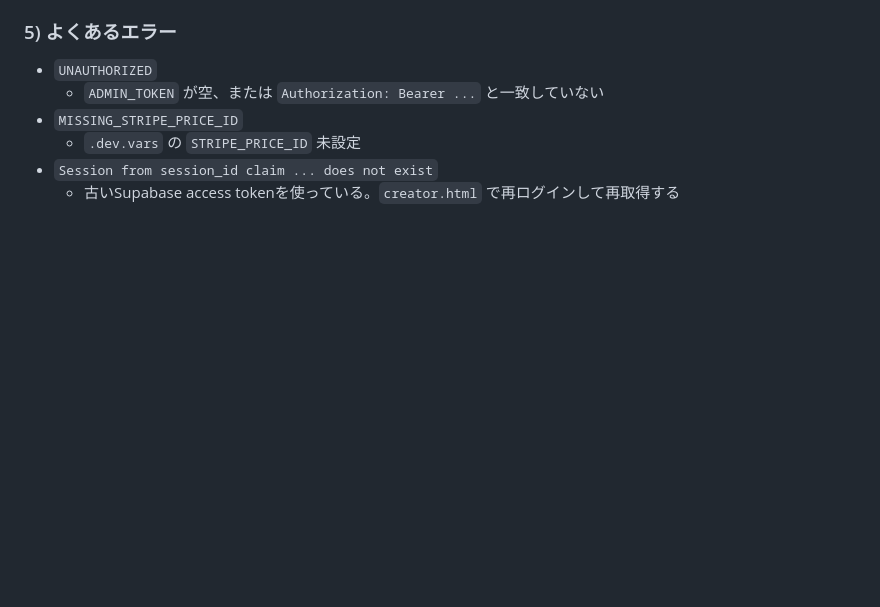
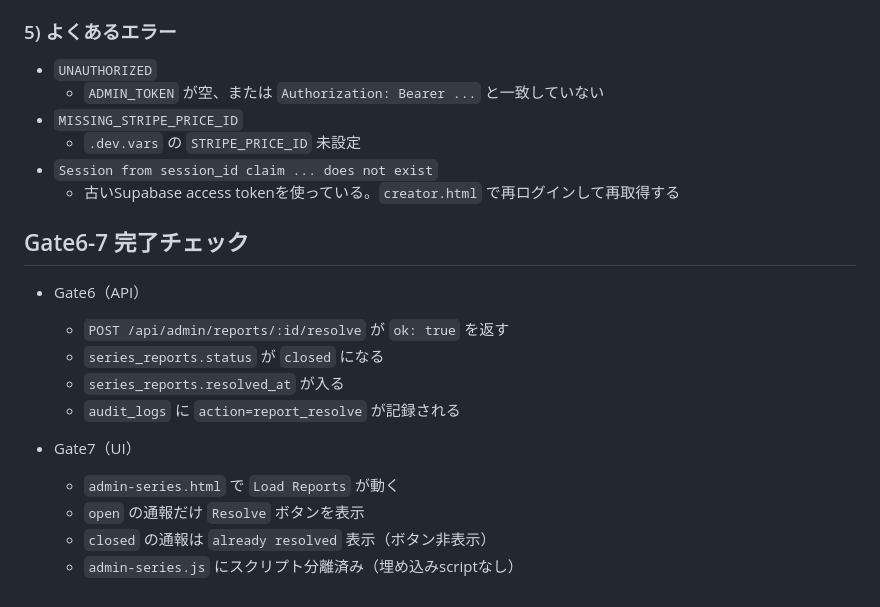
Before and after one commit to tarouuseru/gacha-lab, a Markdown page: README.md, the part around the change. GitHub-like rendering; blank space fills up the shorter version.

Commit message:
docs: add gate6-7 completion checklist

```diff
--- a/README.md
+++ b/README.md
@@ -221,3 +221,17 @@ curl -X POST "http://127.0.0.1:8787/api/admin/reports/<REPORT_ID>/resolve" \
   - `.dev.vars` の `STRIPE_PRICE_ID` 未設定
 - `Session from session_id claim ... does not exist`
   - 古いSupabase access tokenを使っている。`creator.html` で再ログインして再取得する
+
+## Gate6-7 完了チェック
+
+- Gate6（API）
+  - `POST /api/admin/reports/:id/resolve` が `ok: true` を返す
+  - `series_reports.status` が `closed` になる
+  - `series_reports.resolved_at` が入る
+  - `audit_logs` に `action=report_resolve` が記録される
+
+- Gate7（UI）
+  - `admin-series.html` で `Load Reports` が動く
+  - `open` の通報だけ `Resolve` ボタンを表示
+  - `closed` の通報は `already resolved` 表示（ボタン非表示）
+  - `admin-series.js` にスクリプト分離済み（埋め込みscriptなし）
```
